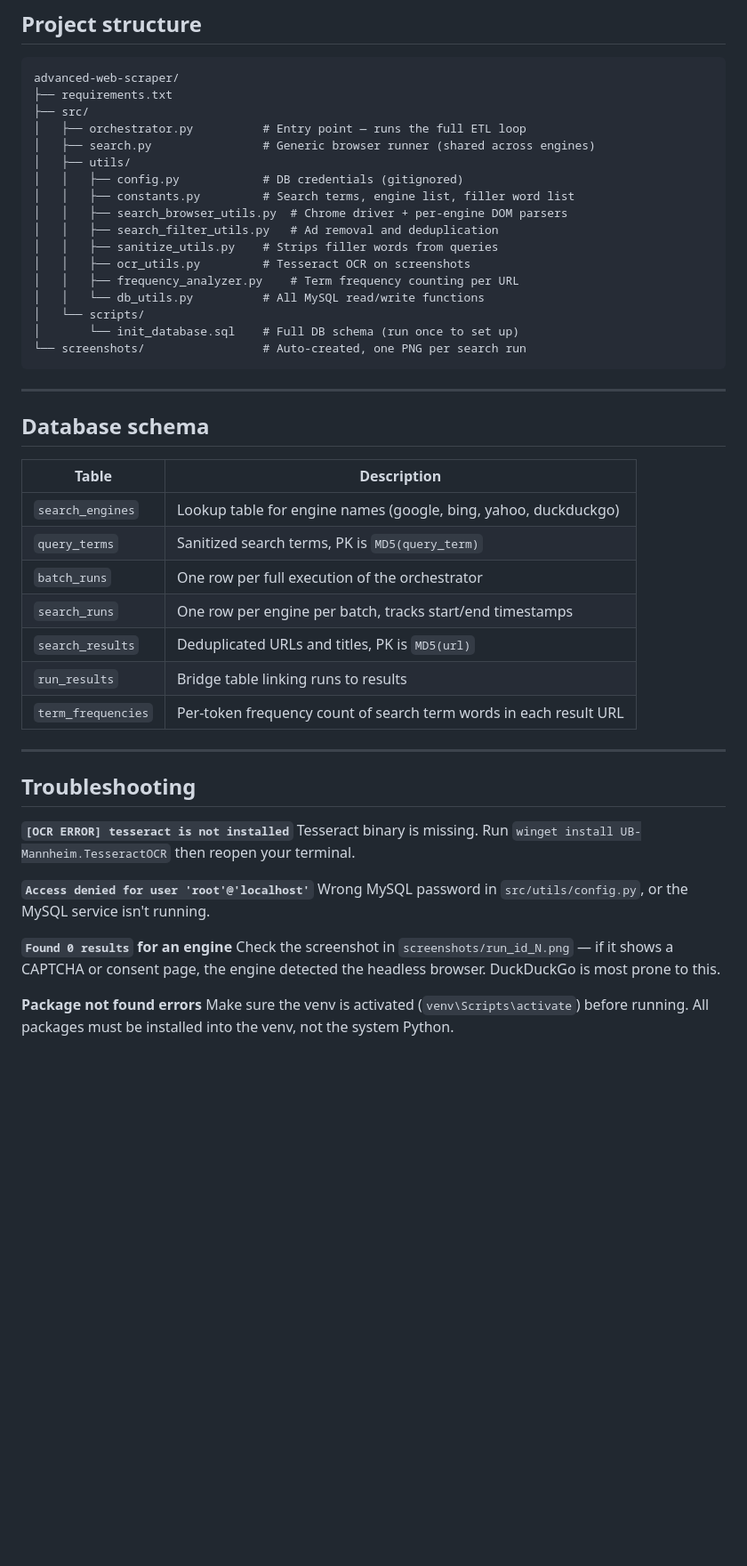
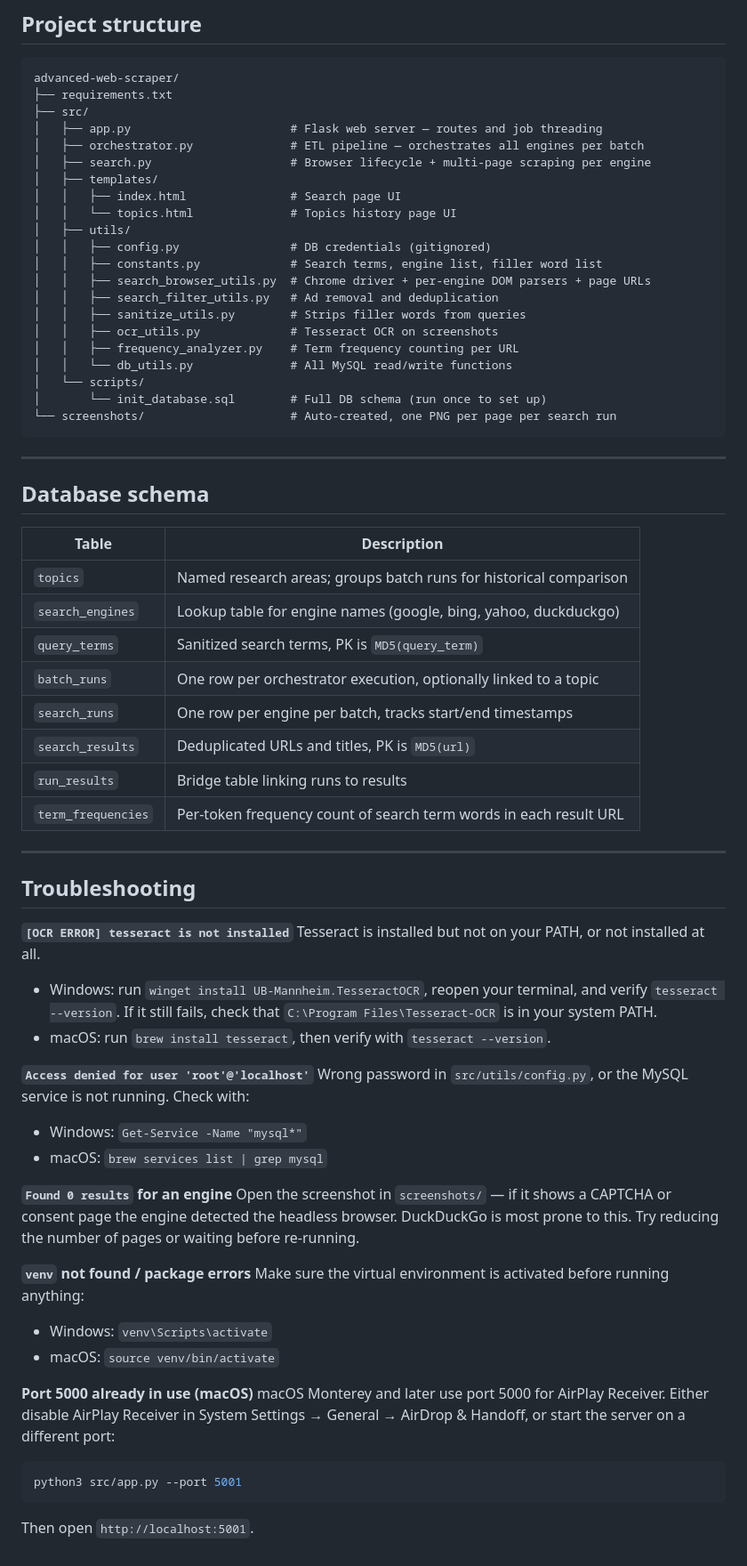
Before and after one commit to MNazamy/advanced-web-scraper, a Markdown page: README.md, the part around one of its changes. Shown at 89% size. GitHub-like rendering; blank space fills up the shorter version.

````diff
--- a/README.md
+++ b/README.md
@@ -104,20 +152,24 @@ To change which search term is used, edit `src/utils/constants.py` and change `P
 advanced-web-scraper/
 ├── requirements.txt
 ├── src/
-│   ├── orchestrator.py          # Entry point — runs the full ETL loop
-│   ├── search.py                # Generic browser runner (shared across engines)
+│   ├── app.py                       # Flask web server — routes and job threading
+│   ├── orchestrator.py              # ETL pipeline — orchestrates all engines per batch
+│   ├── search.py                    # Browser lifecycle + multi-page scraping per engine
+│   ├── templates/
+│   │   ├── index.html               # Search page UI
+│   │   └── topics.html              # Topics history page UI
 │   ├── utils/
-│   │   ├── config.py            # DB credentials (gitignored)
-│   │   ├── constants.py         # Search terms, engine list, filler word list
-│   │   ├── search_browser_utils.py  # Chrome driver + per-engine DOM parsers
+│   │   ├── config.py                # DB credentials (gitignored)
+│   │   ├── constants.py             # Search terms, engine list, filler word list
+│   │   ├── search_browser_utils.py  # Chrome driver + per-engine DOM parsers + page URLs
 │   │   ├── search_filter_utils.py   # Ad removal and deduplication
-│   │   ├── sanitize_utils.py    # Strips filler words from queries
-│   │   ├── ocr_utils.py         # Tesseract OCR on screenshots
+│   │   ├── sanitize_utils.py        # Strips filler words from queries
+│   │   ├── ocr_utils.py             # Tesseract OCR on screenshots
 │   │   ├── frequency_analyzer.py    # Term frequency counting per URL
-│   │   └── db_utils.py          # All MySQL read/write functions
+│   │   └── db_utils.py              # All MySQL read/write functions
 │   └── scripts/
-│       └── init_database.sql    # Full DB schema (run once to set up)
-└── screenshots/                 # Auto-created, one PNG per search run
+│       └── init_database.sql        # Full DB schema (run once to set up)
+└── screenshots/                     # Auto-created, one PNG per page per search run
 ```
 
 ---
@@ -126,9 +178,10 @@ advanced-web-scraper/
 
 | Table | Description |
 |---|---|
+| `topics` | Named research areas; groups batch runs for historical comparison |
 | `search_engines` | Lookup table for engine names (google, bing, yahoo, duckduckgo) |
 | `query_terms` | Sanitized search terms, PK is `MD5(query_term)` |
-| `batch_runs` | One row per full execution of the orchestrator |
+| `batch_runs` | One row per orchestrator execution, optionally linked to a topic |
 | `search_runs` | One row per engine per batch, tracks start/end timestamps |
 | `search_results` | Deduplicated URLs and titles, PK is `MD5(url)` |
 | `run_results` | Bridge table linking runs to results |
@@ -139,13 +192,26 @@ advanced-web-scraper/
 ## Troubleshooting
 
 **`[OCR ERROR] tesseract is not installed`**
-Tesseract binary is missing. Run `winget install UB-Mannheim.TesseractOCR` then reopen your terminal.
+Tesseract is installed but not on your PATH, or not installed at all.
+- Windows: run `winget install UB-Mannheim.TesseractOCR`, reopen your terminal, and verify `tesseract --version`. If it still fails, check that `C:\Program Files\Tesseract-OCR` is in your system PATH.
+- macOS: run `brew install tesseract`, then verify with `tesseract --version`.
 
 **`Access denied for user 'root'@'localhost'`**
-Wrong MySQL password in `src/utils/config.py`, or the MySQL service isn't running.
+Wrong password in `src/utils/config.py`, or the MySQL service is not running. Check with:
+- Windows: `Get-Service -Name "mysql*"`
+- macOS: `brew services list | grep mysql`
 
 **`Found 0 results` for an engine**
-Check the screenshot in `screenshots/run_id_N.png` — if it shows a CAPTCHA or consent page, the engine detected the headless browser. DuckDuckGo is most prone to this.
+Open the screenshot in `screenshots/` — if it shows a CAPTCHA or consent page the engine detected the headless browser. DuckDuckGo is most prone to this. Try reducing the number of pages or waiting before re-running.
 
-**Package not found errors**
-Make sure the venv is activated (`venv\Scripts\activate`) before running. All packages must be installed into the venv, not the system Python.
+**`venv` not found / package errors**
+Make sure the virtual environment is activated before running anything:
+- Windows: `venv\Scripts\activate`
+- macOS: `source venv/bin/activate`
+
+**Port 5000 already in use (macOS)**
+macOS Monterey and later use port 5000 for AirPlay Receiver. Either disable AirPlay Receiver in System Settings → General → AirDrop & Handoff, or start the server on a different port:
+```bash
+python3 src/app.py --port 5001
+```
+Then open `http://localhost:5001`.
````
Also changed, not shown: other parts of README.md (+72 -24 lines).
